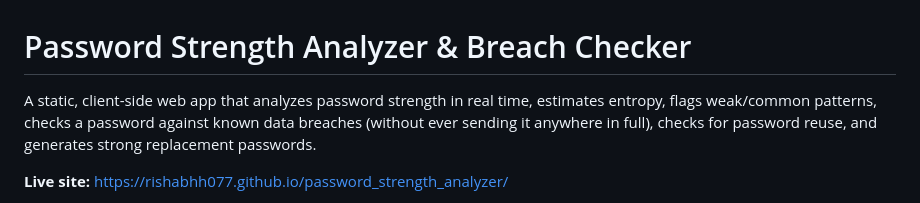
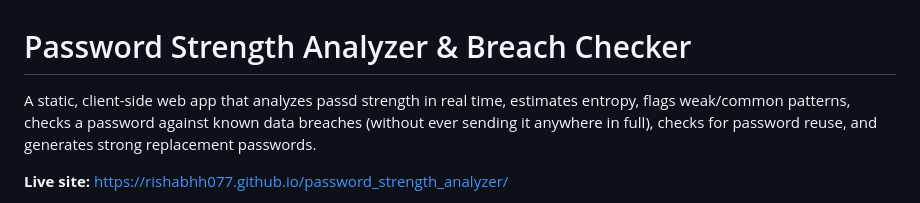
Before and after one commit to rishabhh077/password_strength_analyzer, a Markdown page: README.md, the part around the change. Rendered like a GitHub page.

```diff
--- a/README.md
+++ b/README.md
@@ -1,6 +1,6 @@
 # Password Strength Analyzer & Breach Checker
 
-A static, client-side web app that analyzes password strength in real
+A static, client-side web app that analyzes passd strength in real
 time, estimates entropy, flags weak/common patterns, checks a password
 against known data breaches (without ever sending it anywhere in full),
 checks for password reuse, and generates strong replacement passwords.
```
